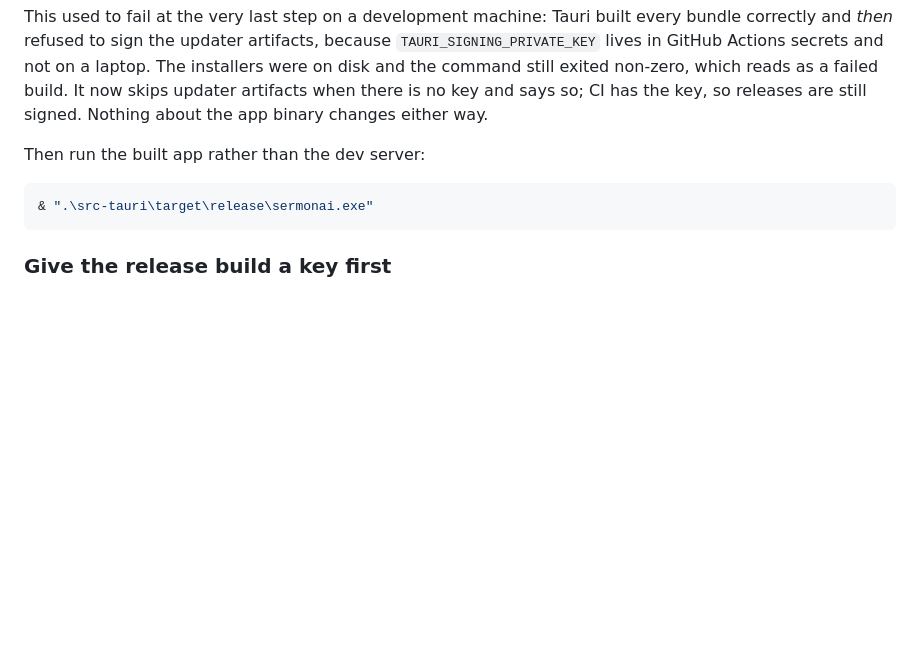
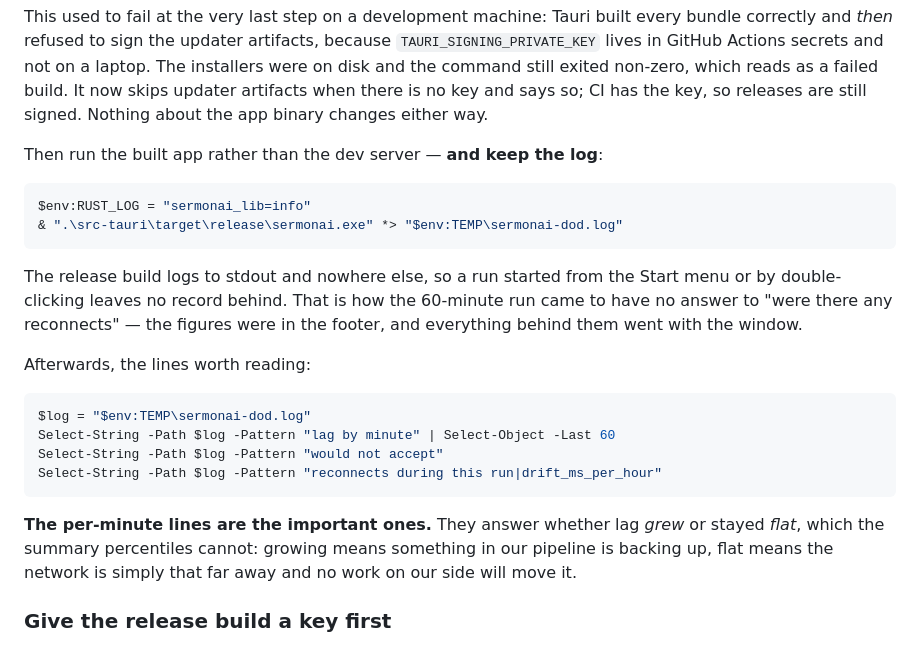
Before and after one commit to Jstickz/SermonAI, a Markdown page: docs/testing/m1-dod.md, the part around the change. Drawn GitHub-style; blank space fills up the shorter version.

Commit message:
Keep the release run's log, so a DoD figure can be explained afterwards
The release build logs to stdout and nowhere else. A run started from the Start
menu leaves nothing behind, which is why the 60-minute run's figures could not
be decomposed after the fact and "were there reconnects" had no answer.

The DoD steps now redirect to a file and say which lines to read, including the
per-minute lag that distinguishes a pipeline backing up from a network that is
simply far away.

Co-Authored-By: Claude Opus 5 (1M context) <noreply@anthropic.com>

````diff
--- a/docs/testing/m1-dod.md
+++ b/docs/testing/m1-dod.md
@@ -234,11 +234,31 @@ as a failed build. It now skips updater artifacts when there is no key and says
 so; CI has the key, so releases are still signed. Nothing about the app binary
 changes either way.
 
-Then run the built app rather than the dev server:
+Then run the built app rather than the dev server — **and keep the log**:
 
 ```powershell
-& ".\src-tauri\target\release\sermonai.exe"
+$env:RUST_LOG = "sermonai_lib=info"
+& ".\src-tauri\target\release\sermonai.exe" *> "$env:TEMP\sermonai-dod.log"
 ```
+
+The release build logs to stdout and nowhere else, so a run started from the
+Start menu or by double-clicking leaves no record behind. That is how the
+60-minute run came to have no answer to "were there any reconnects" — the
+figures were in the footer, and everything behind them went with the window.
+
+Afterwards, the lines worth reading:
+
+```powershell
+$log = "$env:TEMP\sermonai-dod.log"
+Select-String -Path $log -Pattern "lag by minute" | Select-Object -Last 60
+Select-String -Path $log -Pattern "would not accept"
+Select-String -Path $log -Pattern "reconnects during this run|drift_ms_per_hour"
+```
+
+**The per-minute lines are the important ones.** They answer whether lag *grew*
+or stayed *flat*, which the summary percentiles cannot: growing means something
+in our pipeline is backing up, flat means the network is simply that far away
+and no work on our side will move it.
 
 ### Give the release build a key first
 
````
